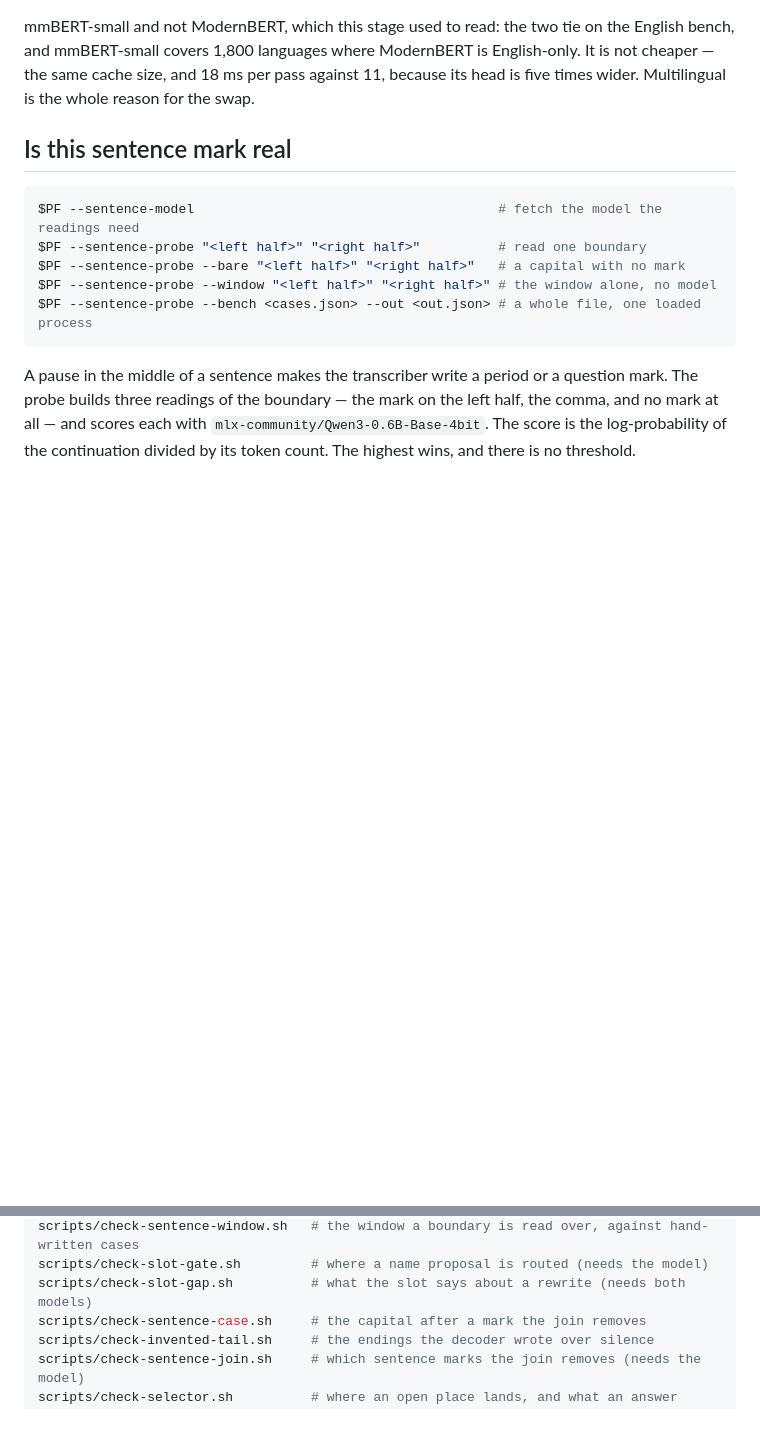
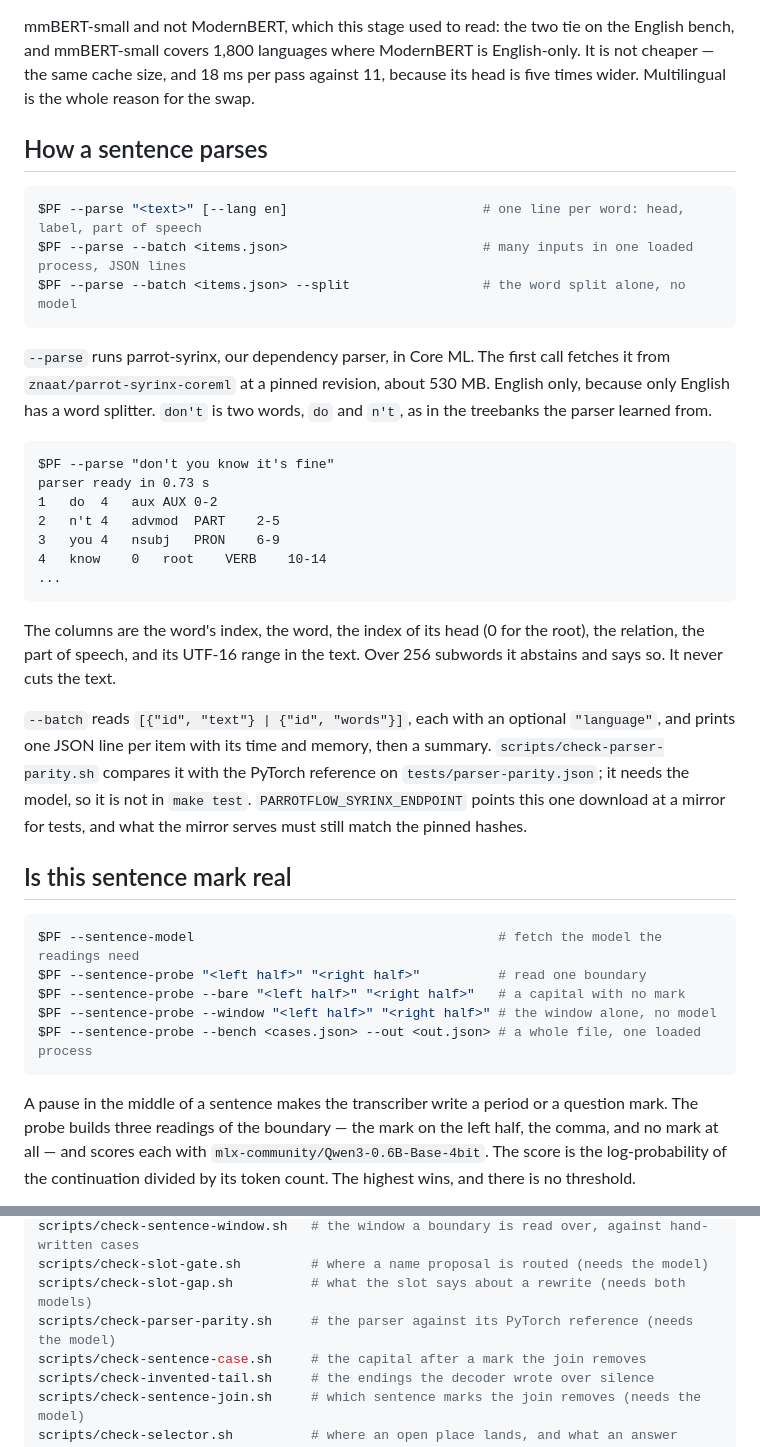
Before and after one commit to znat/parrotflow, a Markdown page: docs/cli.md, 2 parts joined by grey strips. Drawn GitHub-style; blank space fills up the shorter version.

Commit message:
docs(cli): document --parse and PARROTFLOW_SYRINX_ENDPOINT
Co-Authored-By: Claude Opus 5.5 (1M context) <noreply@anthropic.com>
Signed-off-by: Nathan Zylbersztejn <nathan.zylbersztejn@gmail.com>

````diff
--- a/docs/cli.md
+++ b/docs/cli.md
@@ -594,6 +594,40 @@ the English bench, and mmBERT-small covers 1,800 languages where ModernBERT is
 English-only. It is not cheaper — the same cache size, and 18 ms per pass
 against 11, because its head is five times wider. Multilingual is the whole
 reason for the swap.
+
+## How a sentence parses
+
+```sh
+$PF --parse "<text>" [--lang en]                         # one line per word: head, label, part of speech
+$PF --parse --batch <items.json>                         # many inputs in one loaded process, JSON lines
+$PF --parse --batch <items.json> --split                 # the word split alone, no model
+```
+
+`--parse` runs parrot-syrinx, our dependency parser, in Core ML. The first call
+fetches it from `znaat/parrot-syrinx-coreml` at a pinned revision, about 530 MB.
+English only, because only English has a word splitter. `don't` is two words,
+`do` and `n't`, as in the treebanks the parser learned from.
+
+```
+$PF --parse "don't you know it's fine"
+parser ready in 0.73 s
+1	do	4	aux	AUX	0-2
+2	n't	4	advmod	PART	2-5
+3	you	4	nsubj	PRON	6-9
+4	know	0	root	VERB	10-14
+...
+```
+
+The columns are the word's index, the word, the index of its head (0 for the
+root), the relation, the part of speech, and its UTF-16 range in the text. Over
+256 subwords it abstains and says so. It never cuts the text.
+
+`--batch` reads `[{"id", "text"} | {"id", "words"}]`, each with an optional
+`"language"`, and prints one JSON line per item with its time and memory, then
+a summary. `scripts/check-parser-parity.sh` compares it with the PyTorch
+reference on `tests/parser-parity.json`; it needs the model, so it is not in
+`make test`. `PARROTFLOW_SYRINX_ENDPOINT` points this one download at a mirror
+for tests, and what the mirror serves must still match the pinned hashes.
 
 ## Is this sentence mark real
 
@@ -1155,6 +1189,7 @@ scripts/check-sentence-probe.sh    # the three readings of a boundary (needs the
 scripts/check-sentence-window.sh   # the window a boundary is read over, against hand-written cases
 scripts/check-slot-gate.sh         # where a name proposal is routed (needs the model)
 scripts/check-slot-gap.sh          # what the slot says about a rewrite (needs both models)
+scripts/check-parser-parity.sh     # the parser against its PyTorch reference (needs the model)
 scripts/check-sentence-case.sh     # the capital after a mark the join removes
 scripts/check-invented-tail.sh     # the endings the decoder wrote over silence
 scripts/check-sentence-join.sh     # which sentence marks the join removes (needs the model)
````
